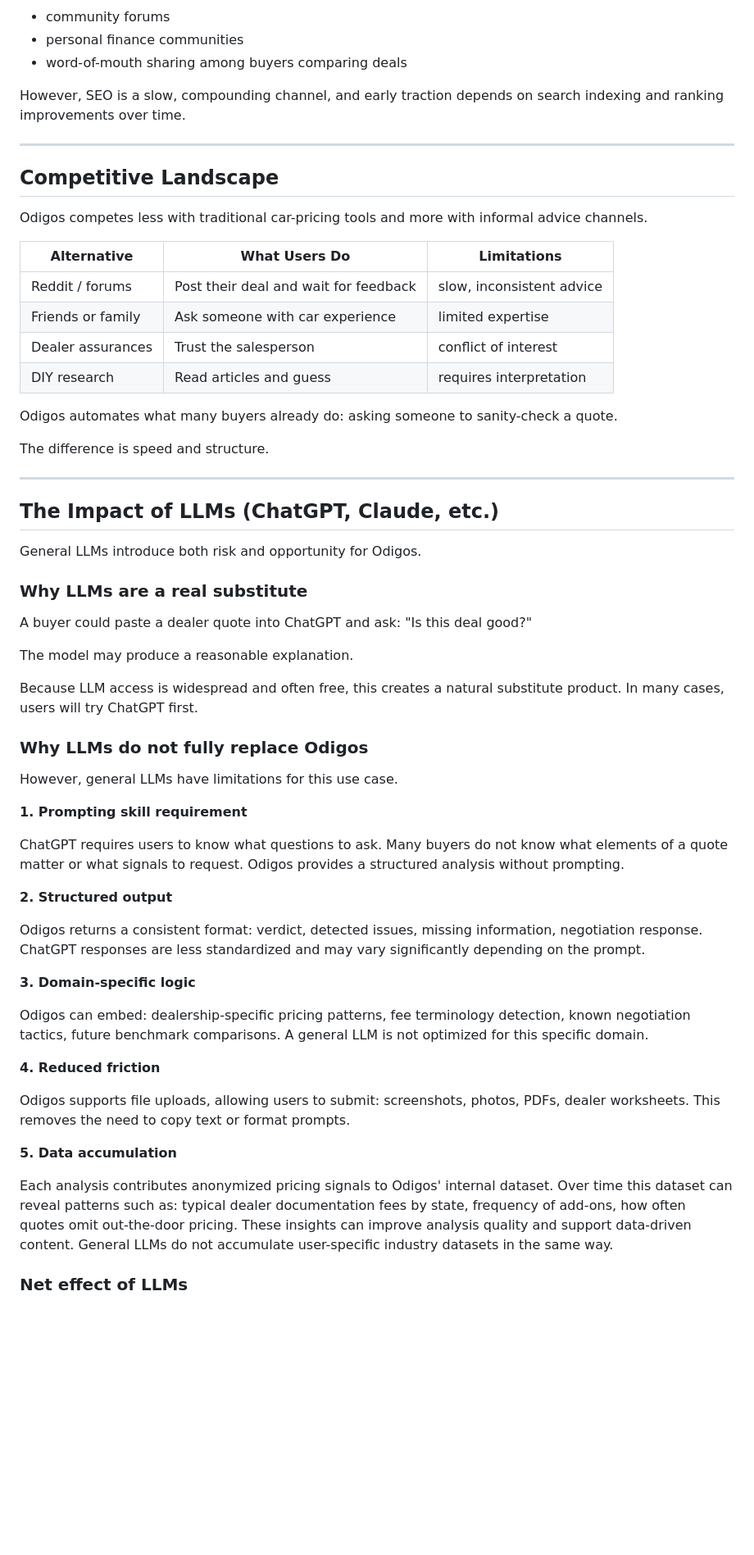
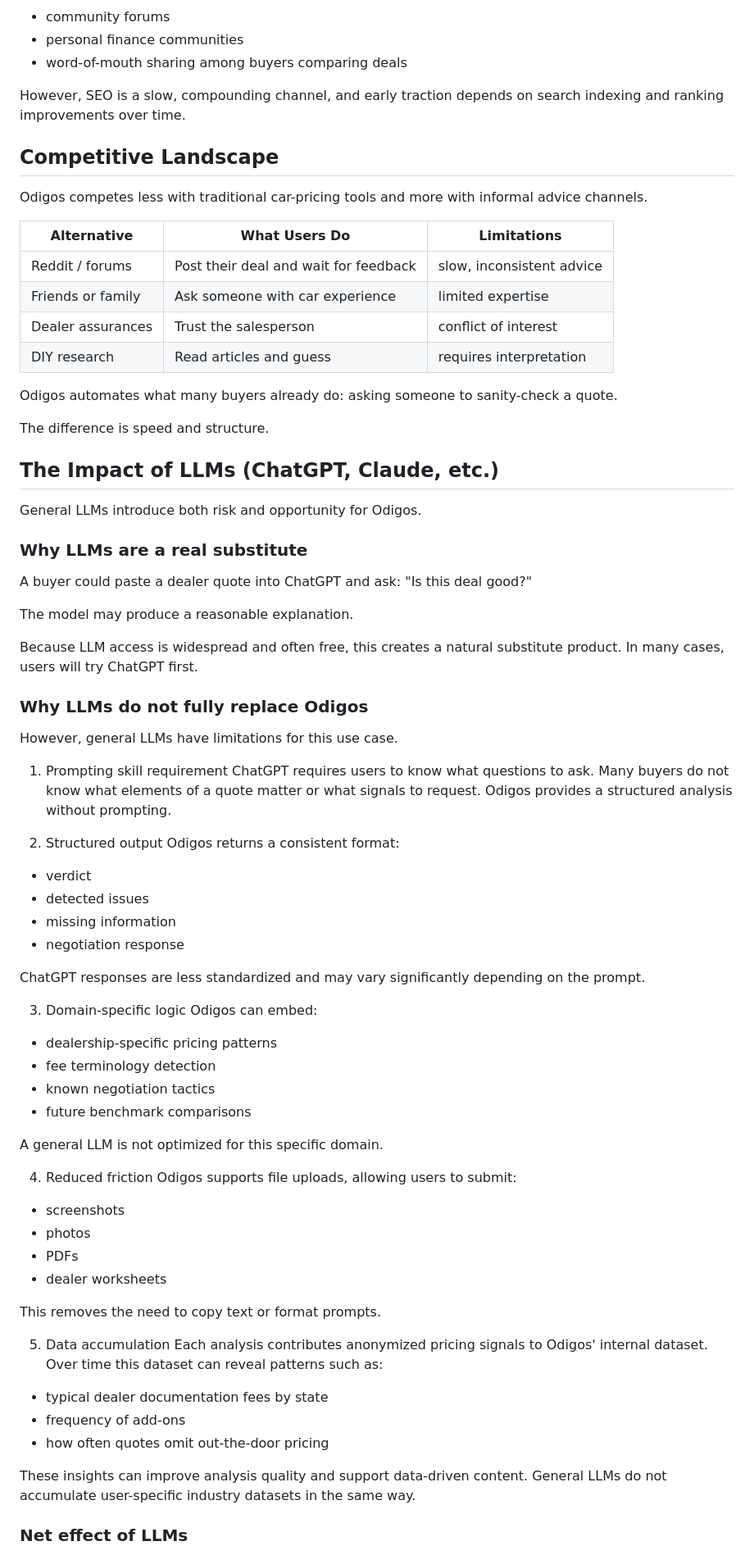
Before and after one commit to jclekkas/Odigos, a Markdown page: BUSINESS_PLAN.md, the part around one of its changes. Shown at 82% size. Rendered like a GitHub page; blank space fills up the shorter version.

Commit message:
Task #22: Update BUSINESS_PLAN.md
Replaced BUSINESS_PLAN.md with the expanded business overview
provided by the user. Content faithfully transcribed from the
attached source text with minimum Markdown formatting for rendering.

Sections: Product, Product Tiers, The Core Problem, The Wedge,
Market Context, Distribution Strategy, Competitive Landscape,
The Impact of LLMs, Economics, Trust & Product Risks, Data Flywheel,
What Odigos Is Not, Current State, Near-Term Milestones.

No application code changes. Documentation only.

```diff
--- a/BUSINESS_PLAN.md
+++ b/BUSINESS_PLAN.md
@@ -120,8 +114,6 @@ Secondary discovery sources include:
 
 However, SEO is a slow, compounding channel, and early traction depends on search indexing and ranking improvements over time.
 
----
-
 ## Competitive Landscape
 
 Odigos competes less with traditional car-pricing tools and more with informal advice channels.
@@ -133,11 +125,10 @@ Odigos competes less with traditional car-pricing tools and more with informal a
 | Dealer assurances | Trust the salesperson | conflict of interest |
 | DIY research | Read articles and guess | requires interpretation |
 
-Odigos automates what many buyers already do: asking someone to sanity-check a quote.
+Odigos automates what many buyers already do:
+asking someone to sanity-check a quote.
 
 The difference is speed and structure.
-
----
 
 ## The Impact of LLMs (ChatGPT, Claude, etc.)
 
@@ -145,35 +136,59 @@ General LLMs introduce both risk and opportunity for Odigos.
 
 ### Why LLMs are a real substitute
 
-A buyer could paste a dealer quote into ChatGPT and ask: "Is this deal good?"
+A buyer could paste a dealer quote into ChatGPT and ask:
+"Is this deal good?"
 
 The model may produce a reasonable explanation.
 
-Because LLM access is widespread and often free, this creates a natural substitute product. In many cases, users will try ChatGPT first.
+Because LLM access is widespread and often free, this creates a natural substitute product.
+In many cases, users will try ChatGPT first.
 
 ### Why LLMs do not fully replace Odigos
 
 However, general LLMs have limitations for this use case.
 
-**1. Prompting skill requirement**
+1. Prompting skill requirement
+ChatGPT requires users to know what questions to ask.
+Many buyers do not know what elements of a quote matter or what signals to request.
+Odigos provides a structured analysis without prompting.
 
-ChatGPT requires users to know what questions to ask. Many buyers do not know what elements of a quote matter or what signals to request. Odigos provides a structured analysis without prompting.
+2. Structured output
+Odigos returns a consistent format:
+- verdict
+- detected issues
+- missing information
+- negotiation response
 
-**2. Structured output**
+ChatGPT responses are less standardized and may vary significantly depending on the prompt.
 
-Odigos returns a consistent format: verdict, detected issues, missing information, negotiation response. ChatGPT responses are less standardized and may vary significantly depending on the prompt.
+3. Domain-specific logic
+Odigos can embed:
+- dealership-specific pricing patterns
+- fee terminology detection
+- known negotiation tactics
+- future benchmark comparisons
 
-**3. Domain-specific logic**
+A general LLM is not optimized for this specific domain.
 
-Odigos can embed: dealership-specific pricing patterns, fee terminology detection, known negotiation tactics, future benchmark comparisons. A general LLM is not optimized for this specific domain.
+4. Reduced friction
+Odigos supports file uploads, allowing users to submit:
+- screenshots
+- photos
+- PDFs
+- dealer worksheets
 
-**4. Reduced friction**
+This removes the need to copy text or format prompts.
 
-Odigos supports file uploads, allowing users to submit: screenshots, photos, PDFs, dealer worksheets. This removes the need to copy text or format prompts.
+5. Data accumulation
+Each analysis contributes anonymized pricing signals to Odigos' internal dataset.
+Over time this dataset can reveal patterns such as:
+- typical dealer documentation fees by state
+- frequency of add-ons
+- how often quotes omit out-the-door pricing
 
-**5. Data accumulation**
-
-Each analysis contributes anonymized pricing signals to Odigos' internal dataset. Over time this dataset can reveal patterns such as: typical dealer documentation fees by state, frequency of add-ons, how often quotes omit out-the-door pricing. These insights can improve analysis quality and support data-driven content. General LLMs do not accumulate user-specific industry datasets in the same way.
+These insights can improve analysis quality and support data-driven content.
+General LLMs do not accumulate user-specific industry datasets in the same way.
 
 ### Net effect of LLMs
 
```
Also changed, not shown: other parts of BUSINESS_PLAN.md (+27 -37 lines).
